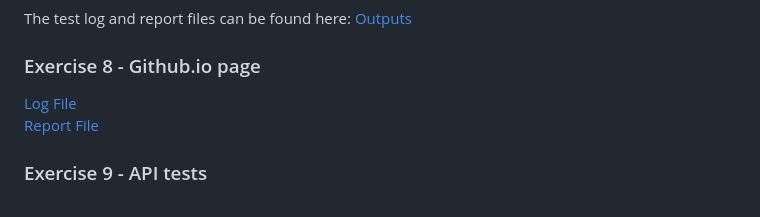
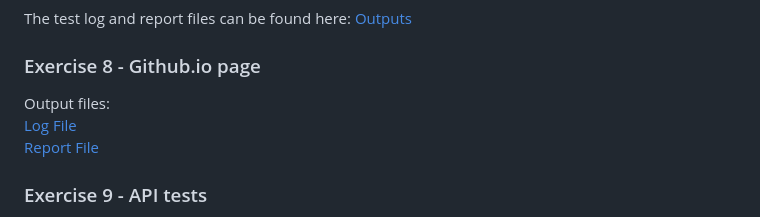
Before and after one commit to EetuParvela/HealthDiary, a Markdown page: README.md, the part around the change. Drawn GitHub-style.

Commit message:
fix: fixed README

```diff
--- a/README.md
+++ b/README.md
@@ -105,6 +105,7 @@ The test log and report files can be found here: [Outputs](/outputs/)
 
 ### Exercise 8 - Github.io page
 
+Output files:\
 [Log File](outputs/log.html) \
 [Report File](outputs/report.html)
 
```
